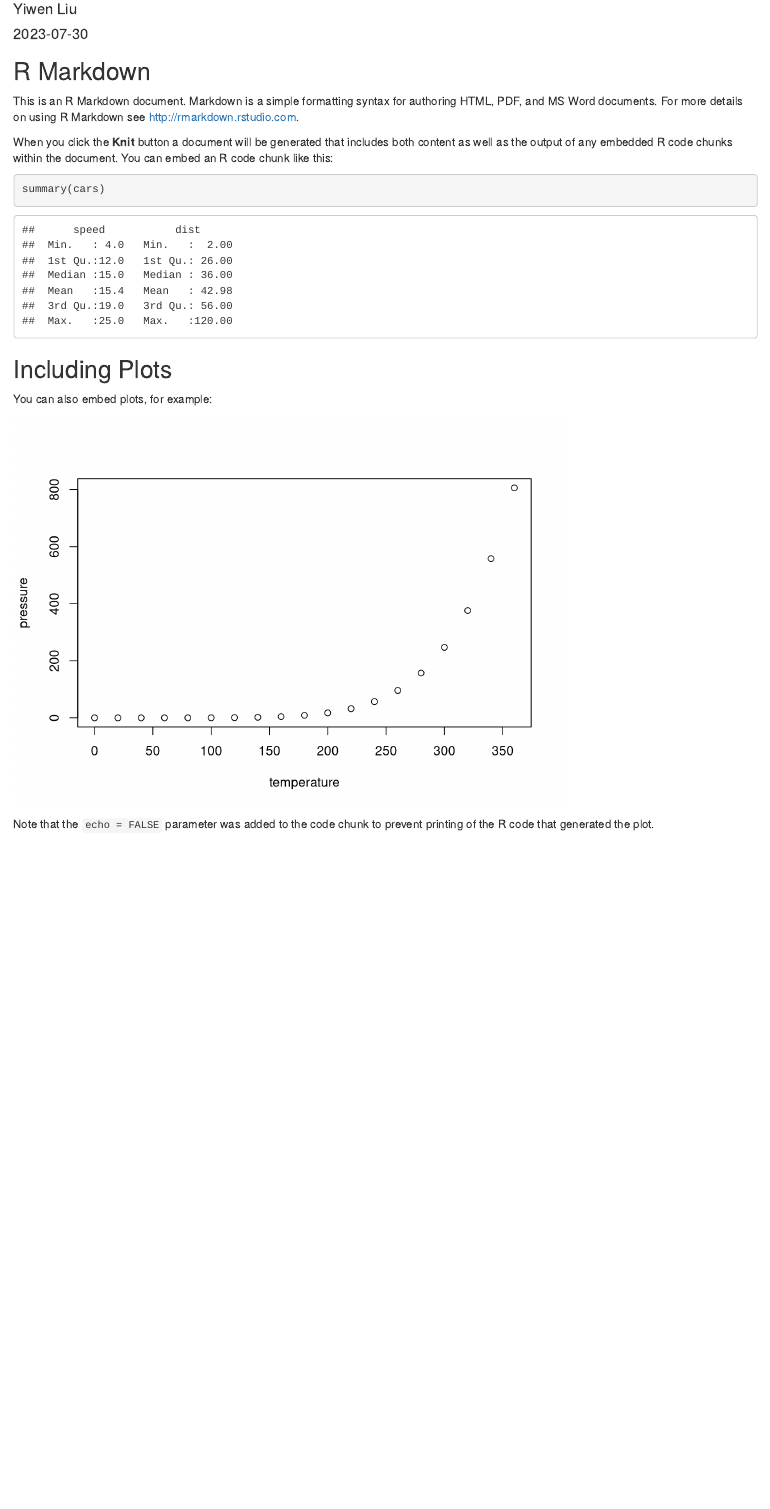
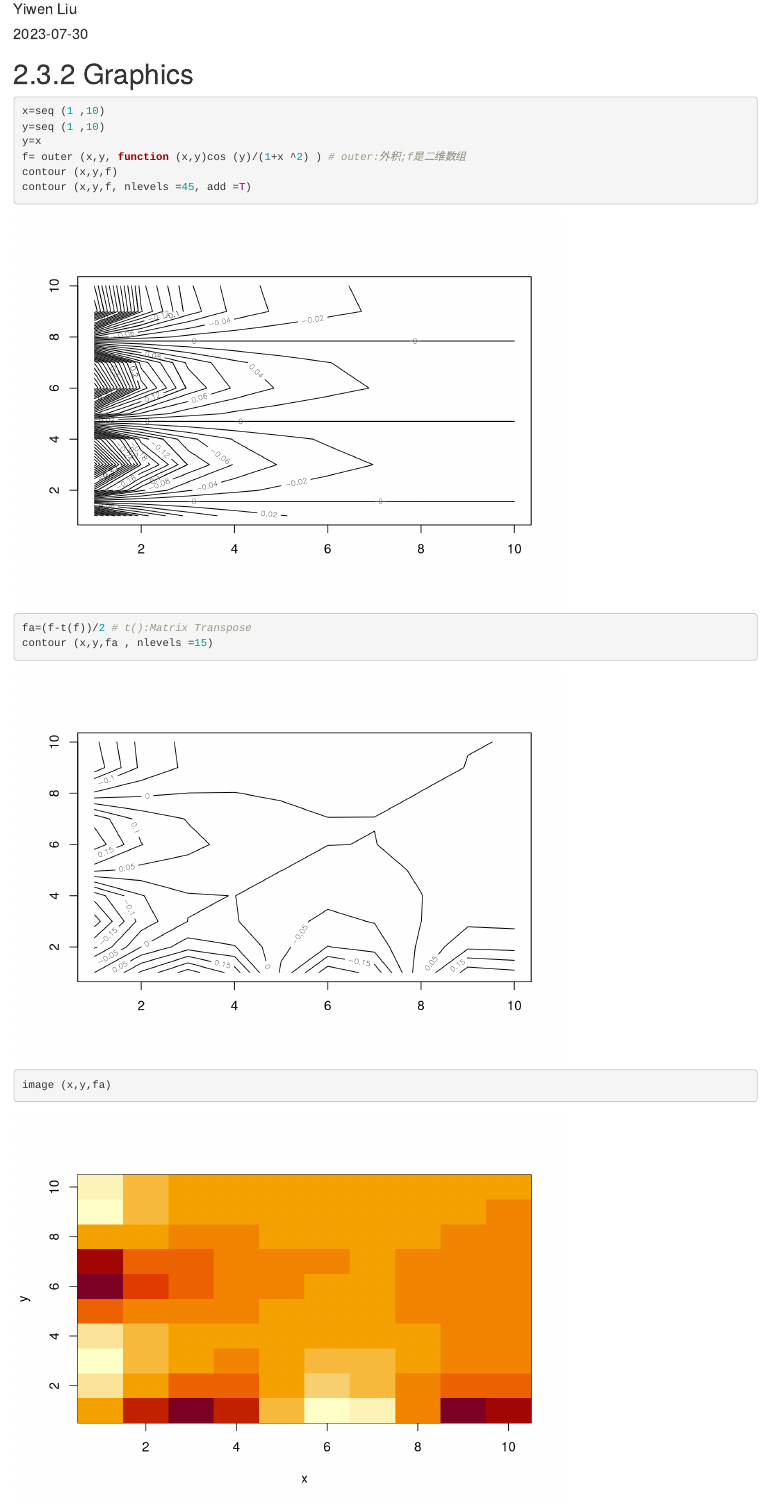
Before and after one commit to yliu0320/ISLR, an R Markdown document (chapter2.Rmd): the page in a window 1100 px wide, from 70 px down. Rendered offline with R 4.5, knitr and Pandoc, with nearby package versions.

Commit message:
add 2.3.2 graphics

````diff
--- a/chapter2.Rmd
+++ b/chapter2.Rmd
@@ -9,14 +9,18 @@ output: html_document
 knitr::opts_chunk$set(echo = TRUE)
 ```
 
-## R Markdown
+# 2.3.2 Graphics
 
-This is an R Markdown document. Markdown is a simple formatting syntax for authoring HTML, PDF, and MS Word documents. For more details on using R Markdown see <http://rmarkdown.rstudio.com>.
-
-When you click the **Knit** button a document will be generated that includes both content as well as the output of any embedded R code chunks within the document. You can embed an R code chunk like this:
-
-```{r cars}
-summary(cars)
+```{r}
+x=seq (1 ,10)
+y=seq (1 ,10)
+y=x
+f= outer (x,y, function (x,y)cos (y)/(1+x ^2) ) # outer:外积;f是二维数组
+contour (x,y,f)
+contour (x,y,f, nlevels =45, add =T)
+fa=(f-t(f))/2 # t():Matrix Transpose
+contour (x,y,fa , nlevels =15)
 ```
 
-## Including Plots
+```{r}
+image (x,y,fa)
@@ -23,5 +28 @@ summary(cars)
 
-You can also embed plots, for example:
-
-```{r pressure, echo=FALSE}
-plot(pressure)
@@ -30 +34,0 @@ plot(pressure)
-Note that the `echo = FALSE` parameter was added to the code chunk to prevent printing of the R code that generated the plot.
````
Also changed, not shown: chapter2.Rmd (9 more changed lines).
